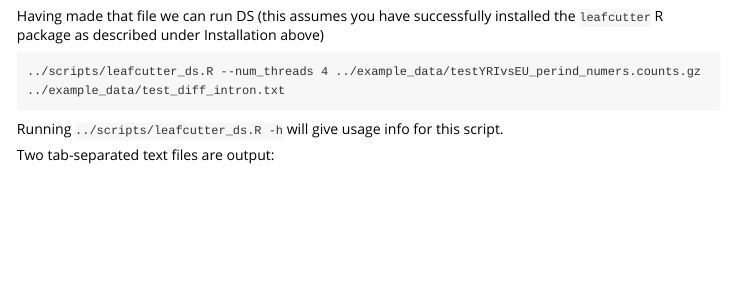
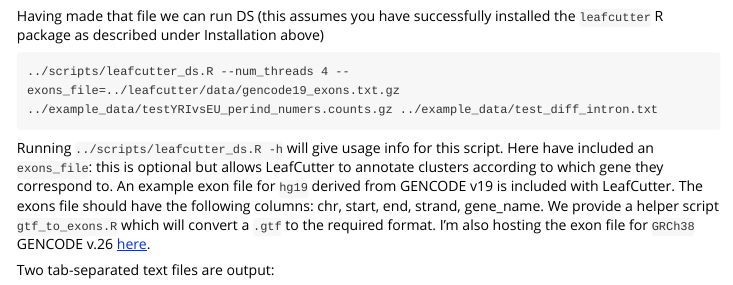
Before and after one commit to davidaknowles/leafcutter, an R Markdown document (leafcutter/vignettes/Usage.Rmd): the page in a window 1100 px wide, from 2410 px down. Rendered offline with R 4.5, knitr and Pandoc, with nearby package versions.

Commit message:
Moved leafviz example link, describe exon file in leafcutter_DS.R

````diff
--- a/leafcutter/vignettes/Usage.Rmd
+++ b/leafcutter/vignettes/Usage.Rmd
@@ -109,10 +109,9 @@ RNA.NA06994_CEU.chr1.bam CEU
 
 Having made that file we can run DS (this assumes you have successfully installed the `leafcutter` R package as described under Installation above)
 ```
-../scripts/leafcutter_ds.R --num_threads 4 ../example_data/testYRIvsEU_perind_numers.counts.gz ../example_data/test_diff_intron.txt
+../scripts/leafcutter_ds.R --num_threads 4 --exons_file=../leafcutter/data/gencode19_exons.txt.gz ../example_data/testYRIvsEU_perind_numers.counts.gz ../example_data/test_diff_intron.txt
 ```
-
-Running `../scripts/leafcutter_ds.R -h` will give usage info for this script.
+Running `../scripts/leafcutter_ds.R -h` will give usage info for this script. Here have included an `exons_file`: this is optional but allows LeafCutter to annotate clusters according to which gene they correspond to. An example exon file for `hg19` derived from GENCODE v19 is included with LeafCutter. The exons file should have the following columns: chr, start, end, strand, gene_name. We provide a helper script `gtf_to_exons.R` which will convert a `.gtf` to the required format. I'm also hosting the exon file for `GRCh38` GENCODE v.26 [here](http://web.stanford.edu/~dak33/leafcutter/gencode.v26.exons.txt.gz).
 
 Two tab-separated text files are output:
 
````
Also changed, not shown: 3 other files.
